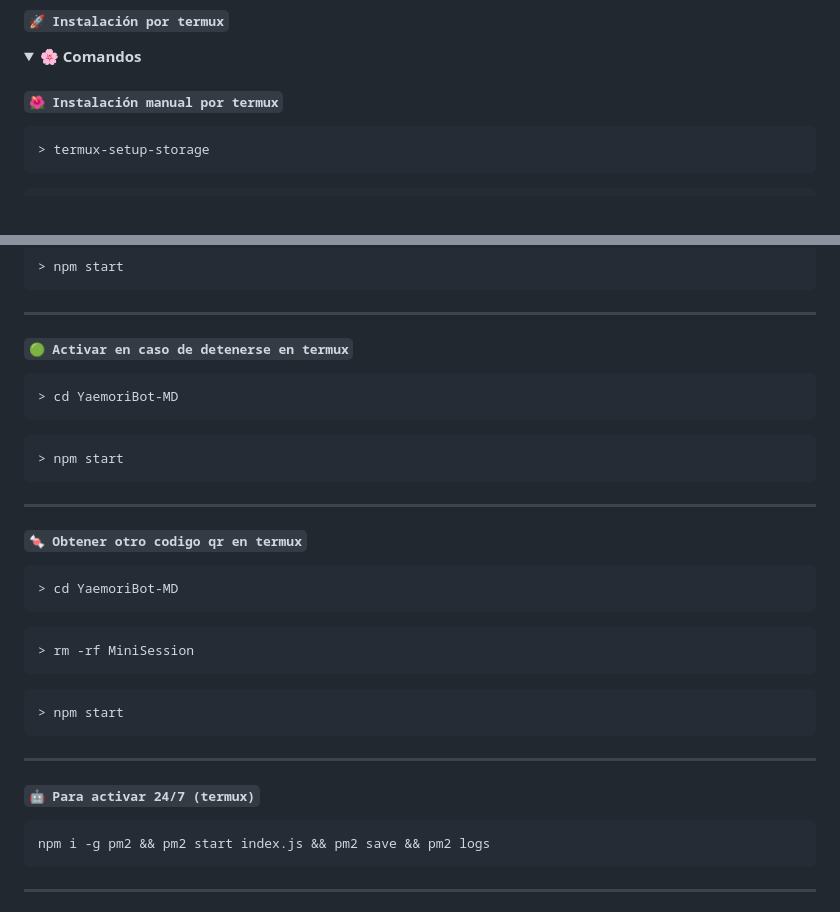
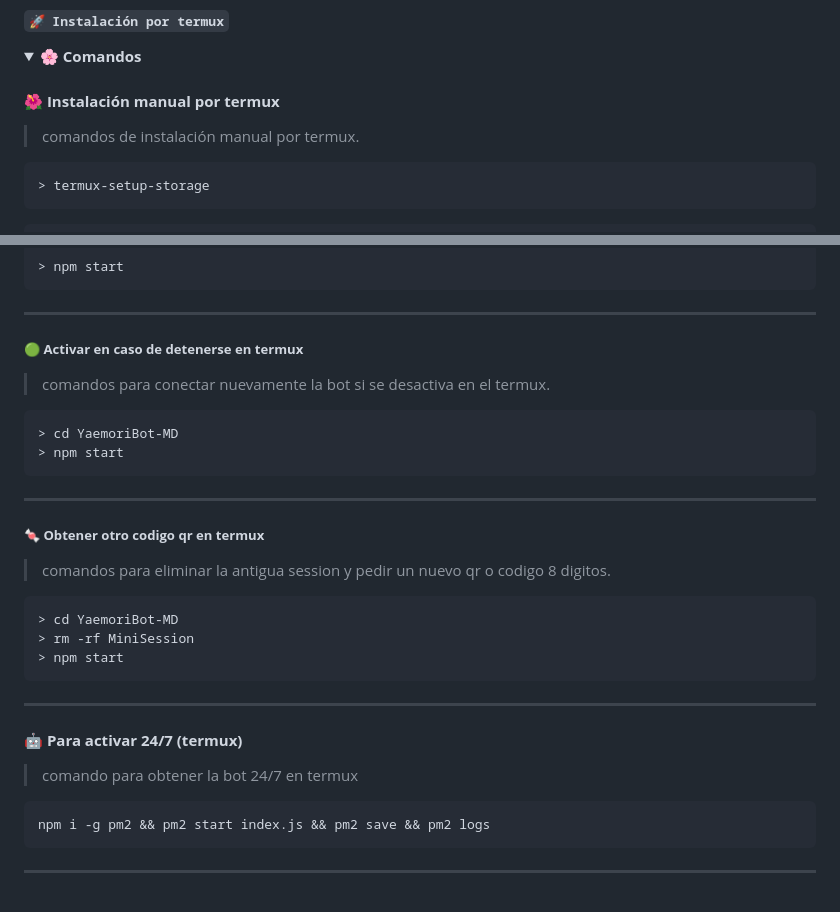
Before and after one commit to Dev-Diego/YaemoriBot-MD, a Markdown page: README.md, 2 parts joined by grey strips. Rendered like a GitHub page; folded sections open.

````diff
--- a/README.md
+++ b/README.md
@@ -61,7 +61,9 @@
 <details>
  <summary><b> 🌸 Comandos</b></summary>
 
-#### **`🌺 Instalación manual por termux`**
+#### **🌺 Instalación manual por termux**
+
+> comandos de instalación manual por termux.
 
 ```bash
 > termux-setup-storage
@@ -93,35 +95,32 @@
 
 ---
 
-##### **`🟢 Activar en caso de detenerse en termux`**
+##### **🟢 Activar en caso de detenerse en termux**
+
+> comandos para conectar nuevamente la bot si se desactiva en el termux.
 
 ```bash
 > cd YaemoriBot-MD
-```
-
-```bash
 > npm start
 ```
 
 ---
 
-##### **`🍬 Obtener otro codigo qr en termux`**
+##### **🍬 Obtener otro codigo qr en termux**
+
+> comandos para eliminar la antigua session y pedir un nuevo qr o codigo 8 digitos.
 
 ```bash
 > cd YaemoriBot-MD
-```
-
-```bash
 > rm -rf MiniSession
-```
-
-```bash
 > npm start
 ```
 
 ---
 
-#### **`🤖 Para activar 24/7 (termux)`**
+#### **🤖 Para activar 24/7 (termux)**
+
+> comando para obtener la bot 24/7 en termux
 
 ```bash
 npm i -g pm2 && pm2 start index.js && pm2 save && pm2 logs
````
